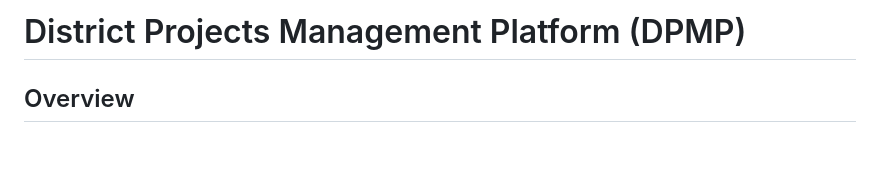
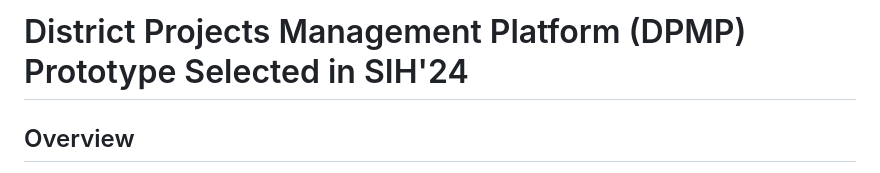
Before and after one commit to Ratneshtripathi07/DPMP-SIH24-Project, a Markdown page: Readme.md, the part around the change. Drawn GitHub-style; blank space fills up the shorter version.

```diff
--- a/Readme.md
+++ b/Readme.md
@@ -1,4 +1,4 @@
-# District Projects Management Platform (DPMP)
+# District Projects Management Platform (DPMP) Prototype Selected in SIH'24
 
 ## Overview
 
```
